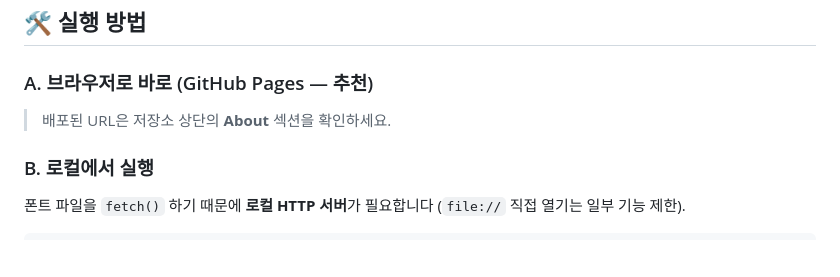
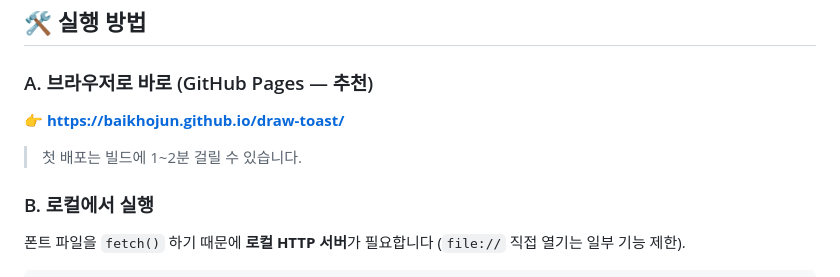
Before and after one commit to Baikhojun/draw-toast, a Markdown page: README.md, the part around the change. Drawn GitHub-style; blank space fills up the shorter version.

Commit message:
docs: GitHub Pages URL을 README에 명시

```diff
--- a/README.md
+++ b/README.md
@@ -61,7 +61,9 @@ made by **WhiteJune**
 ## 🛠 실행 방법
 
 ### A. 브라우저로 바로 (GitHub Pages — 추천)
-> 배포된 URL은 저장소 상단의 **About** 섹션을 확인하세요.
+👉 **https://baikhojun.github.io/draw-toast/**
+
+> 첫 배포는 빌드에 1~2분 걸릴 수 있습니다.
 
 ### B. 로컬에서 실행
 폰트 파일을 `fetch()` 하기 때문에 **로컬 HTTP 서버**가 필요합니다 (`file://` 직접 열기는 일부 기능 제한).
```
